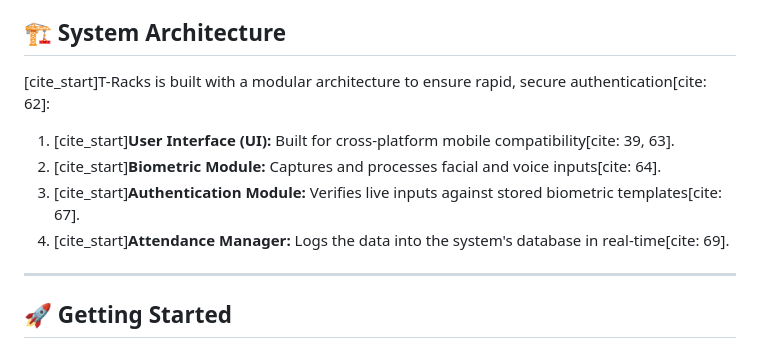
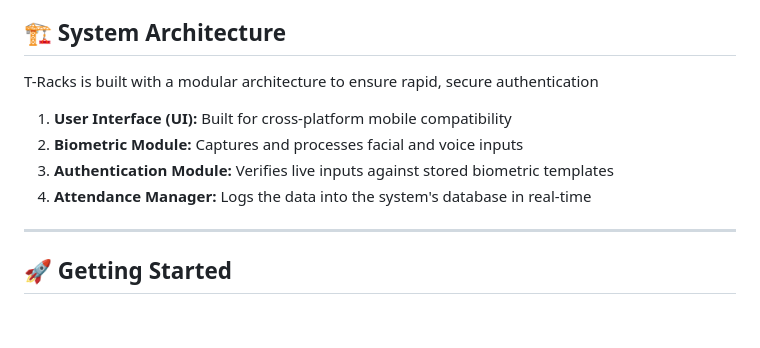
Before and after one commit to Scorch879/t_racks_softdev_1, a Markdown page: README.md, the part around the change. Drawn GitHub-style; blank space fills up the shorter version.

Commit message:
Fix formatting in System Architecture section of README

```diff
--- a/README.md
+++ b/README.md
@@ -31,11 +31,11 @@
 
 ## 🏗️ System Architecture
 
-[cite_start]T-Racks is built with a modular architecture to ensure rapid, secure authentication[cite: 62]:
-1.  [cite_start]**User Interface (UI):** Built for cross-platform mobile compatibility[cite: 39, 63].
-2.  [cite_start]**Biometric Module:** Captures and processes facial and voice inputs[cite: 64].
-3.  [cite_start]**Authentication Module:** Verifies live inputs against stored biometric templates[cite: 67].
-4.  [cite_start]**Attendance Manager:** Logs the data into the system's database in real-time[cite: 69].
+T-Racks is built with a modular architecture to ensure rapid, secure authentication
+1.  **User Interface (UI):** Built for cross-platform mobile compatibility
+2.  **Biometric Module:** Captures and processes facial and voice inputs
+3.  **Authentication Module:** Verifies live inputs against stored biometric templates
+4.  **Attendance Manager:** Logs the data into the system's database in real-time
 
 ---
 
```
